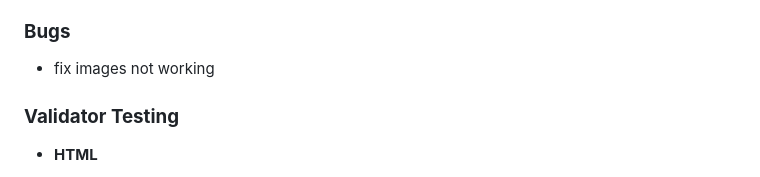
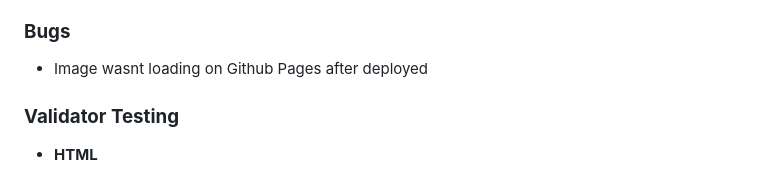
Before and after one commit to bartekburnat7/Peinture_-valuer_P1, a Markdown page: README.md, the part around the change. Drawn GitHub-style.

```diff
--- a/README.md
+++ b/README.md
@@ -52,7 +52,7 @@ On the website the user will be able to find out about the business's history an
     - I made sure that the website is well structured, readable and easy to follow.
 
 ### __Bugs__
-- fix images not working
+- Image wasnt loading on Github Pages after deployed
 
 ### __Validator Testing__
 - __HTML__
```
